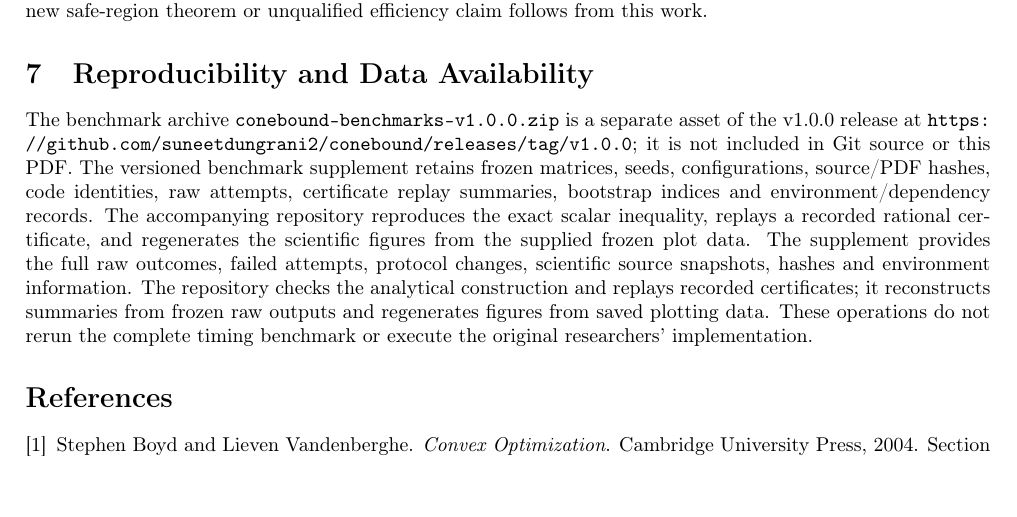
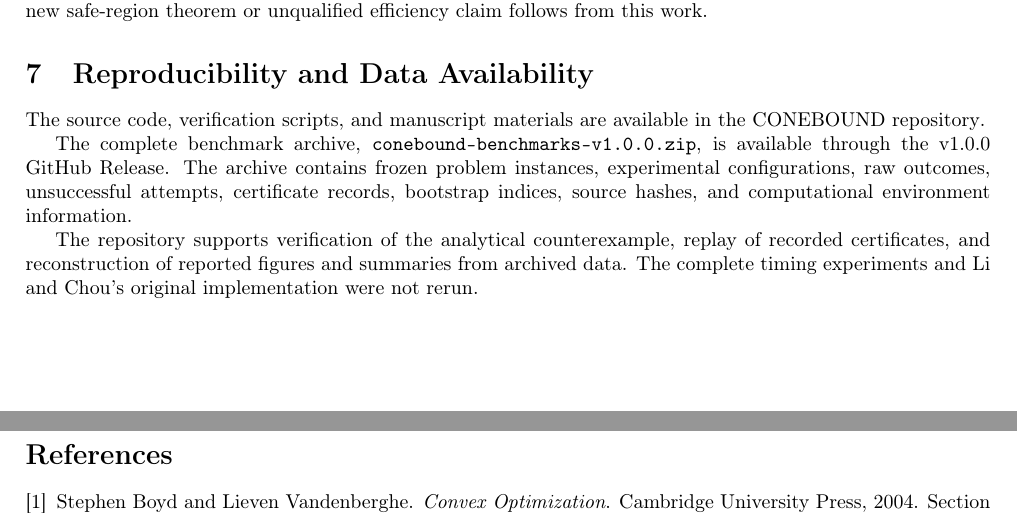
Before and after one commit to suneetdungrani2/conebound, a LaTeX paper (paper/main.tex): part of page 5 of 6 before the commit and two parts of pages 6 and 7 of 7 after it, the two joined at a grey line, cut so that both start at the same text, the shorter picture padded with empty space. Compiled offline with pdfLaTeX.

Commit message:
Correct manuscript formatting and figure placement.

```diff
--- a/paper/main.tex
+++ b/paper/main.tex
@@ -3,6 +3,7 @@
 \usepackage{amsmath,amssymb,graphicx,booktabs,longtable}
 \usepackage[margin=0.9in]{geometry}
 \usepackage[hidelinks]{hyperref}
+\usepackage{placeins}
 \title{A Counterexample to Scalar Smoothing-Error Representations\\in Lorentz-Cone Contact Models}
 \author{Suneet Dungrani\\Independent Researcher\\\texttt{suneetdungrani@utexas.edu}}
 \date{FORGE-CONEBOUND\\November 2026}
@@ -137,9 +140,13 @@ The exact counterexample establishes failure of the stated scalar representation
 The declared generator and small dense dimensions limit empirical generality. The source's actual float implementation was not compiled; rounded-set experiments use an independent implementation of its inspected equations. The bounded literature review cannot establish priority over all equivalent formulations. No broad new safe-region theorem or unqualified efficiency claim follows from this work.
 
 \section{Reproducibility and Data Availability}
-The benchmark archive \texttt{conebound-benchmarks-v1.0.0.zip} is a separate asset of the v1.0.0 release at \url{https://github.com/suneetdungrani2/conebound/releases/tag/v1.0.0}; it is not included in Git source or this PDF.
-The versioned benchmark supplement retains frozen matrices, seeds, configurations, source/PDF hashes, code identities, raw attempts, certificate replay summaries, bootstrap indices and environment/dependency records. The accompanying repository reproduces the exact scalar inequality, replays a recorded rational certificate, and regenerates the scientific figures from the supplied frozen plot data. The supplement provides the full raw outcomes, failed attempts, protocol changes, scientific source snapshots, hashes and environment information. The repository checks the analytical construction and replays recorded certificates; it reconstructs summaries from frozen raw outputs and regenerates figures from saved plotting data. These operations do not rerun the complete timing benchmark or execute the original researchers' implementation.
+The source code, verification scripts, and manuscript materials are available in the \href{https://github.com/suneetdungrani2/conebound}{CONEBOUND repository}.
 
+The complete benchmark archive, \texttt{conebound-benchmarks-v1.0.0.zip}, is available through the \href{https://github.com/suneetdungrani2/conebound/releases/tag/v1.0.0}{v1.0.0 GitHub Release}. The archive contains frozen problem instances, experimental configurations, raw outcomes, unsuccessful attempts, certificate records, bootstrap indices, source hashes, and computational environment information.
+
+The repository supports verification of the analytical counterexample, replay of recorded certificates, and reconstruction of reported figures and summaries from archived data. The complete timing experiments and Li and Chou's original implementation were not rerun.
+
+\FloatBarrier
 \bibliographystyle{plain}
 \bibliography{references}
 \end{document}
```
Also changed, not shown: README.md, paper/main.pdf, paper/main.tex (6 more changed lines), 1 other file.
